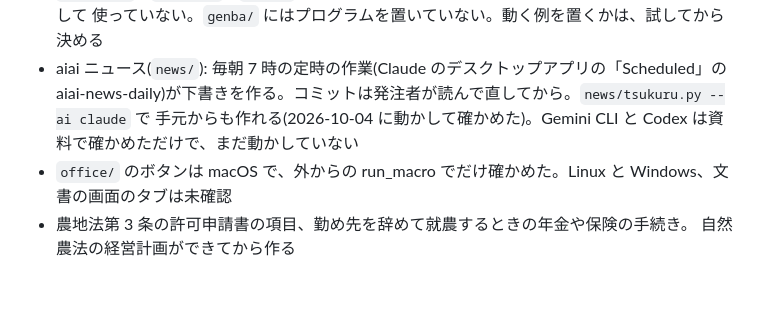
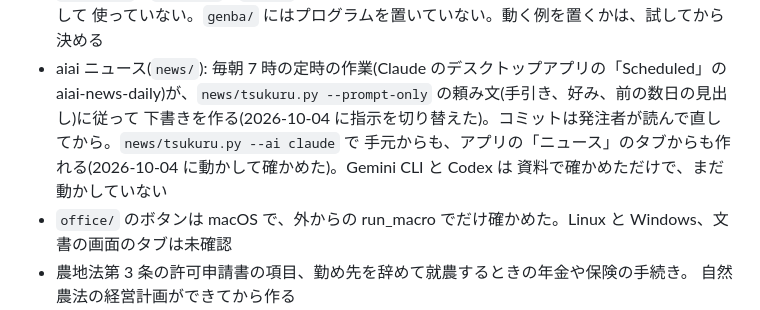
Before and after one commit to aiseed-dev/aiai, a Markdown page: CLAUDE.md, the part around the change. Drawn GitHub-style; blank space fills up the shorter version.

Commit message:
Note that the scheduled news task now follows the guide through tsukuru.py
Co-Authored-By: Claude Fable 5.1 <noreply@anthropic.com>

```diff
--- a/CLAUDE.md
+++ b/CLAUDE.md
@@ -218,8 +218,10 @@ aiai は「AI 時代の学び方」です。個人が、自分の AI と一緒
 - `tenshoku/`、`gakusei/`、`genba/` のスキル(2026-10-02 に書いた)は、まだ実際に人と AI で通して
   使っていない。`genba/` にはプログラムを置いていない。動く例を置くかは、試してから決める
 - aiai ニュース(`news/`): 毎朝 7 時の定時の作業(Claude のデスクトップアプリの「Scheduled」の
-  aiai-news-daily)が下書きを作る。コミットは発注者が読んで直してから。`news/tsukuru.py --ai claude` で
-  手元からも作れる(2026-10-04 に動かして確かめた)。Gemini CLI と Codex は資料で確かめただけで、まだ動かしていない
+  aiai-news-daily)が、`news/tsukuru.py --prompt-only` の頼み文(手引き、好み、前の数日の見出し)に従って
+  下書きを作る(2026-10-04 に指示を切り替えた)。コミットは発注者が読んで直してから。`news/tsukuru.py --ai claude` で
+  手元からも、アプリの「ニュース」のタブからも作れる(2026-10-04 に動かして確かめた)。Gemini CLI と Codex は
+  資料で確かめただけで、まだ動かしていない
 - `office/` のボタンは macOS で、外からの run_macro でだけ確かめた。Linux と Windows、文書の画面のタブは未確認
 - 農地法第 3 条の許可申請書の項目、勤め先を辞めて就農するときの年金や保険の手続き。
   自然農法の経営計画ができてから作る
```
